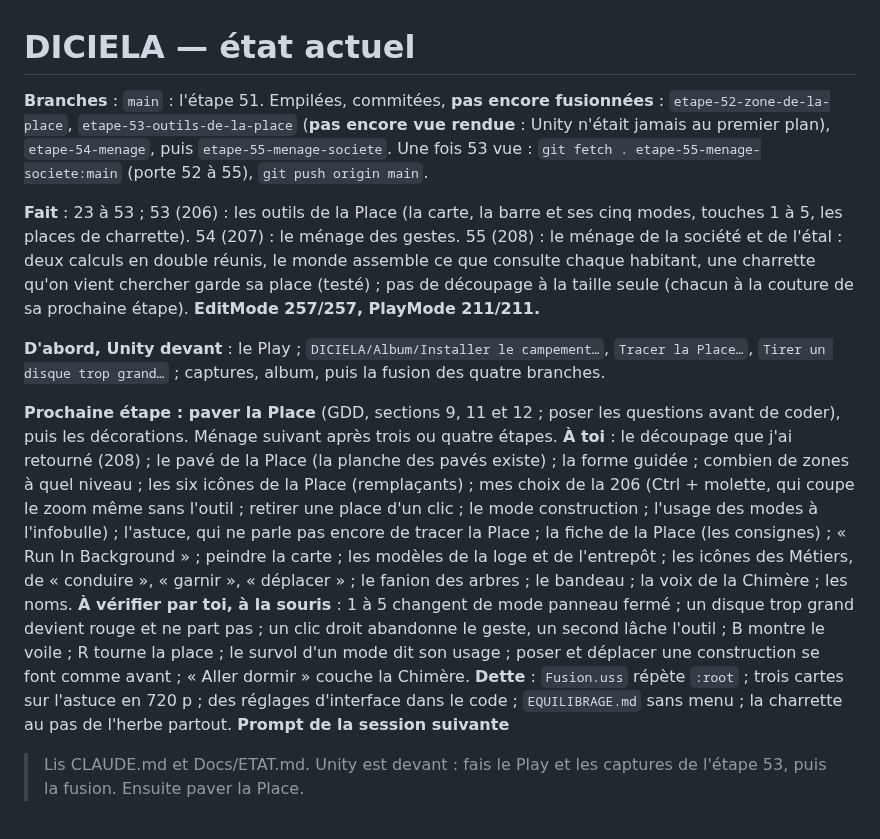
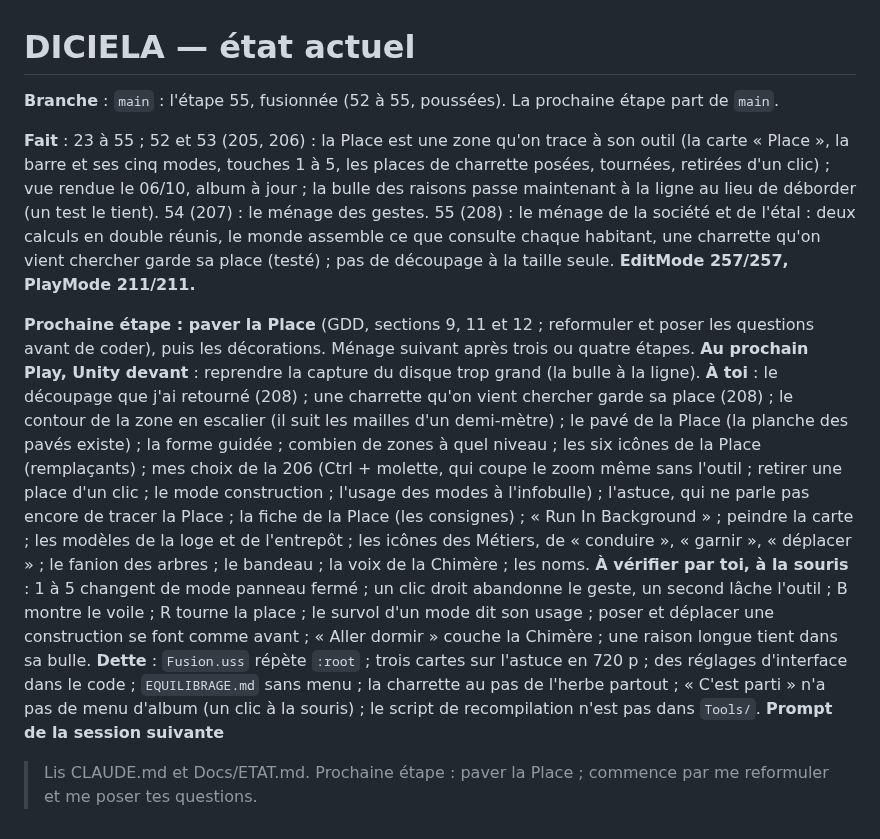
Before and after one commit to SNZMTO/DIciELa, a Markdown page: Docs/ETAT.md, the part around the change. GitHub-like rendering.

Commit message:
Étape 53 vue rendue : la bulle des raisons passe à la ligne au lieu de déborder (Hud.uss), le test de mise en page de la barre de la Place le vérifie (vu rouge) ; l'album des étapes 52 à 55 (vue témoin, la Place tracée, le disque trop grand) ; l'état du projet après la fusion ; EditMode 257/257, PlayMode 211/211
Co-Authored-By: Claude Opus 5.5 <noreply@anthropic.com>

```diff
--- a/Docs/ETAT.md
+++ b/Docs/ETAT.md
@@ -1,30 +1,29 @@
 # DICIELA — état actuel
 
-**Branches** : `main` : l'étape 51. Empilées, commitées, **pas encore fusionnées** : `etape-52-zone-de-la-place`,
-`etape-53-outils-de-la-place` (**pas encore vue rendue** : Unity n'était jamais au premier plan), `etape-54-menage`,
-puis `etape-55-menage-societe`. Une fois 53 vue : `git fetch . etape-55-menage-societe:main` (porte 52 à 55),
-`git push origin main`.
+**Branche** : `main` : l'étape 55, fusionnée (52 à 55, poussées). La prochaine étape part de `main`.
 
-**Fait** : 23 à 53 ; 53 (206) : les outils de la Place (la carte, la barre et ses cinq modes, touches 1 à 5, les places
-de charrette). 54 (207) : le ménage des gestes. 55 (208) : le ménage de la société et de l'étal : deux calculs en double
-réunis, le monde assemble ce que consulte chaque habitant, une charrette qu'on vient chercher garde sa place (testé) ;
-pas de découpage à la taille seule (chacun à la couture de sa prochaine étape). **EditMode 257/257, PlayMode 211/211.**
+**Fait** : 23 à 55 ; 52 et 53 (205, 206) : la Place est une zone qu'on trace à son outil (la carte « Place », la barre
+et ses cinq modes, touches 1 à 5, les places de charrette posées, tournées, retirées d'un clic) ; vue rendue le
+06/10, album à jour ; la bulle des raisons passe maintenant à la ligne au lieu de déborder (un test le tient). 54 (207) :
+le ménage des gestes. 55 (208) : le ménage de la société et de l'étal : deux calculs en double réunis, le monde
+assemble ce que consulte chaque habitant, une charrette qu'on vient chercher garde sa place (testé) ; pas de découpage
+à la taille seule. **EditMode 257/257, PlayMode 211/211.**
 
-**D'abord, Unity devant** : le Play ; `DICIELA/Album/Installer le campement…`, `Tracer la Place…`, `Tirer un disque
-trop grand…` ; captures, album, puis la fusion des quatre branches.
-
-**Prochaine étape : paver la Place** (GDD, sections 9, 11 et 12 ; poser les questions avant de coder), puis les
-décorations. Ménage suivant après trois ou quatre étapes.
-**À toi** : le découpage que j'ai retourné (208) ; le pavé de la Place (la planche des pavés existe) ; la forme guidée ;
-combien de zones à quel niveau ; les six icônes de la Place (remplaçants) ; mes choix de la 206 (Ctrl + molette, qui
-coupe le zoom même sans l'outil ; retirer une place d'un clic ; le mode construction ; l'usage des modes à
-l'infobulle) ; l'astuce, qui ne parle pas encore de tracer la Place ; la fiche de la Place (les consignes) ; « Run In
-Background » ; peindre la carte ; les modèles de la loge et de l'entrepôt ; les icônes des Métiers, de « conduire »,
-« garnir », « déplacer » ; le fanion des arbres ; le bandeau ; la voix de la Chimère ; les noms.
-**À vérifier par toi, à la souris** : 1 à 5 changent de mode panneau fermé ; un disque trop grand devient rouge et ne
-part pas ; un clic droit abandonne le geste, un second lâche l'outil ; B montre le voile ; R tourne la place ; le survol
-d'un mode dit son usage ; poser et déplacer une construction se font comme avant ; « Aller dormir » couche la Chimère.
+**Prochaine étape : paver la Place** (GDD, sections 9, 11 et 12 ; reformuler et poser les questions avant de coder),
+puis les décorations. Ménage suivant après trois ou quatre étapes.
+**Au prochain Play, Unity devant** : reprendre la capture du disque trop grand (la bulle à la ligne).
+**À toi** : le découpage que j'ai retourné (208) ; une charrette qu'on vient chercher garde sa place (208) ; le contour
+de la zone en escalier (il suit les mailles d'un demi-mètre) ; le pavé de la Place (la planche des pavés existe) ; la
+forme guidée ; combien de zones à quel niveau ; les six icônes de la Place (remplaçants) ; mes choix de la 206
+(Ctrl + molette, qui coupe le zoom même sans l'outil ; retirer une place d'un clic ; le mode construction ; l'usage
+des modes à l'infobulle) ; l'astuce, qui ne parle pas encore de tracer la Place ; la fiche de la Place (les
+consignes) ; « Run In Background » ; peindre la carte ; les modèles de la loge et de l'entrepôt ; les icônes des
+Métiers, de « conduire », « garnir », « déplacer » ; le fanion des arbres ; le bandeau ; la voix de la Chimère ; les noms.
+**À vérifier par toi, à la souris** : 1 à 5 changent de mode panneau fermé ; un clic droit abandonne le geste, un
+second lâche l'outil ; B montre le voile ; R tourne la place ; le survol d'un mode dit son usage ; poser et déplacer
+une construction se font comme avant ; « Aller dormir » couche la Chimère ; une raison longue tient dans sa bulle.
 **Dette** : `Fusion.uss` répète `:root` ; trois cartes sur l'astuce en 720 p ; des réglages d'interface dans le code ;
-`EQUILIBRAGE.md` sans menu ; la charrette au pas de l'herbe partout.
+`EQUILIBRAGE.md` sans menu ; la charrette au pas de l'herbe partout ; « C'est parti » n'a pas de menu d'album (un clic
+à la souris) ; le script de recompilation n'est pas dans `Tools/`.
 **Prompt de la session suivante**
-> Lis CLAUDE.md et Docs/ETAT.md. Unity est devant : fais le Play et les captures de l'étape 53, puis la fusion. Ensuite paver la Place.
+> Lis CLAUDE.md et Docs/ETAT.md. Prochaine étape : paver la Place ; commence par me reformuler et me poser tes questions.
```
Also changed, not shown: Docs/ALBUM.md (+19 -0 lines), Docs/Album/2026-10-06_etape-53_disque-trop-grand.jpg (added), Docs/Album/2026-10-06_etape-53_place-tracee.jpg (added), Docs/Album/2026-10-06_etape-53_vue-temoin.jpg (added), 2 other files.
